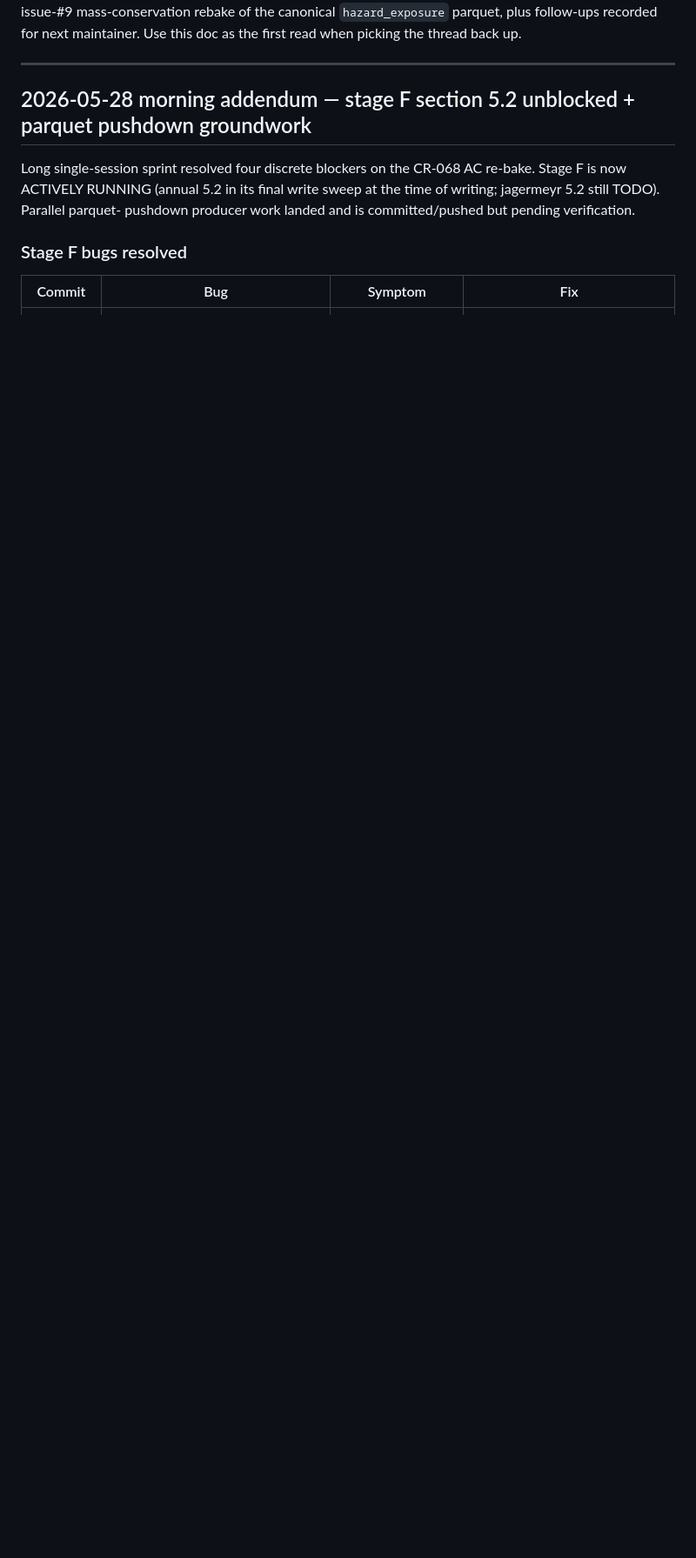
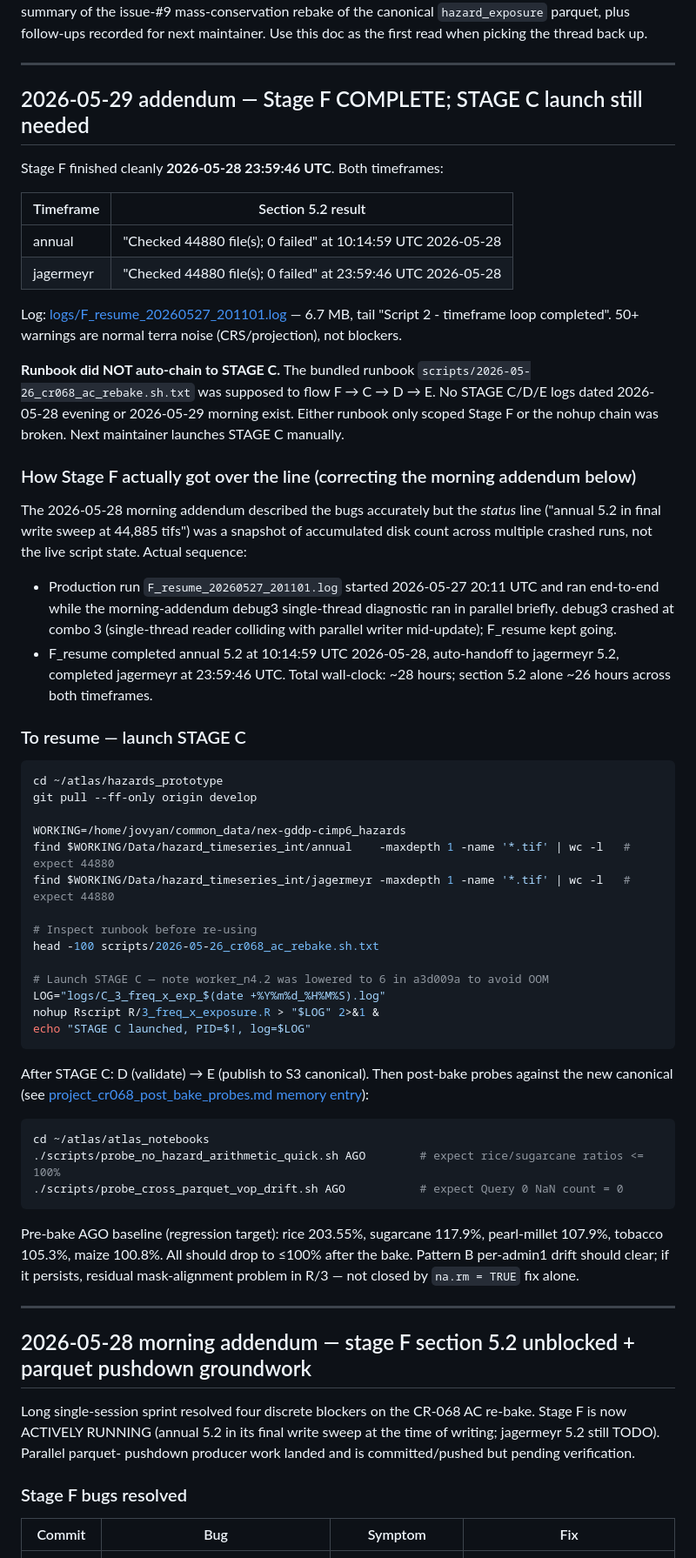
Before and after one commit to AdaptationAtlas/hazards_prototype, a Markdown page: scripts/2026-05-26_handover.md, the part around one of its changes. Shown at 87% size. Rendered like a GitHub page; blank space fills up the shorter version.

Commit message:
doc(handover): 2026-05-29 addendum — Stage F complete, STAGE C launch needed
F_resume_20260527_201101.log ended 2026-05-28 23:59:46 UTC with
both timeframes at 44880 / 44880, 0 failed. Process not running;
runbook did not auto-chain to STAGE C, so next maintainer launches
it manually. Includes the post-bake AGO regression baseline (rice
203.55 %, sugarcane 117.9 %, ...) and the probe-script invocations.

Also corrects the 2026-05-28 morning addendum's status snapshot —
the "44,885 / target 44,880" line was disk-count across crashed
attempts, not live script state. The actual production run
(F_resume) ran in parallel with the diagnostic debug3 and finished
~28 h end-to-end.

Co-Authored-By: Claude Opus 4.7 (1M context) <noreply@anthropic.com>

````diff
--- a/scripts/2026-05-26_handover.md
+++ b/scripts/2026-05-26_handover.md
@@ -4,6 +4,57 @@
 **Scope**: End-to-end summary of the issue-#9 mass-conservation rebake of the
 canonical `hazard_exposure` parquet, plus follow-ups recorded for next
 maintainer. Use this doc as the first read when picking the thread back up.
+
+---
+
+## 2026-05-29 addendum — Stage F COMPLETE; STAGE C launch still needed
+
+Stage F finished cleanly **2026-05-28 23:59:46 UTC**. Both timeframes:
+
+| Timeframe | Section 5.2 result |
+|---|---|
+| annual    | "Checked 44880 file(s); 0 failed" at 10:14:59 UTC 2026-05-28 |
+| jagermeyr | "Checked 44880 file(s); 0 failed" at 23:59:46 UTC 2026-05-28 |
+
+Log: [logs/F_resume_20260527_201101.log](../logs/F_resume_20260527_201101.log) — 6.7 MB, tail "Script 2 - timeframe loop completed". 50+ warnings are normal terra noise (CRS/projection), not blockers.
+
+**Runbook did NOT auto-chain to STAGE C.** The bundled runbook `scripts/2026-05-26_cr068_ac_rebake.sh.txt` was supposed to flow F → C → D → E. No STAGE C/D/E logs dated 2026-05-28 evening or 2026-05-29 morning exist. Either runbook only scoped Stage F or the nohup chain was broken. Next maintainer launches STAGE C manually.
+
+### How Stage F actually got over the line (correcting the morning addendum below)
+
+The 2026-05-28 morning addendum described the bugs accurately but the *status* line ("annual 5.2 in final write sweep at 44,885 tifs") was a snapshot of accumulated disk count across multiple crashed runs, not the live script state. Actual sequence:
+
+- Production run `F_resume_20260527_201101.log` started 2026-05-27 20:11 UTC and ran end-to-end while the morning-addendum debug3 single-thread diagnostic ran in parallel briefly. debug3 crashed at combo 3 (single-thread reader colliding with parallel writer mid-update); F_resume kept going.
+- F_resume completed annual 5.2 at 10:14:59 UTC 2026-05-28, auto-handoff to jagermeyr 5.2, completed jagermeyr at 23:59:46 UTC. Total wall-clock: ~28 hours; section 5.2 alone ~26 hours across both timeframes.
+
+### To resume — launch STAGE C
+
+```bash
+cd ~/atlas/hazards_prototype
+git pull --ff-only origin develop
+
+WORKING=/home/jovyan/common_data/nex-gddp-cimp6_hazards
+find $WORKING/Data/hazard_timeseries_int/annual    -maxdepth 1 -name '*.tif' | wc -l   # expect 44880
+find $WORKING/Data/hazard_timeseries_int/jagermeyr -maxdepth 1 -name '*.tif' | wc -l   # expect 44880
+
+# Inspect runbook before re-using
+head -100 scripts/2026-05-26_cr068_ac_rebake.sh.txt
+
+# Launch STAGE C — note worker_n4.2 was lowered to 6 in a3d009a to avoid OOM
+LOG="logs/C_3_freq_x_exp_$(date +%Y%m%d_%H%M%S).log"
+nohup Rscript R/3_freq_x_exposure.R > "$LOG" 2>&1 &
+echo "STAGE C launched, PID=$!, log=$LOG"
+```
+
+After STAGE C: D (validate) → E (publish to S3 canonical). Then post-bake probes against the new canonical (see [project_cr068_post_bake_probes.md memory entry](../../.claude/projects/-Users-pstewarda-Documents-rprojects-hazards-prototype/memory/project_cr068_post_bake_probes.md)):
+
+```bash
+cd ~/atlas/atlas_notebooks
+./scripts/probe_no_hazard_arithmetic_quick.sh AGO        # expect rice/sugarcane ratios <= 100%
+./scripts/probe_cross_parquet_vop_drift.sh AGO           # expect Query 0 NaN count = 0
+```
+
+Pre-bake AGO baseline (regression target): rice 203.55%, sugarcane 117.9%, pearl-millet 107.9%, tobacco 105.3%, maize 100.8%. All should drop to ≤100% after the bake. Pattern B per-admin1 drift should clear; if it persists, residual mask-alignment problem in R/3 — not closed by `na.rm = TRUE` fix alone.
 
 ---
 
````
Also changed, not shown: other parts of scripts/2026-05-26_handover.md (+1 -1 lines).
